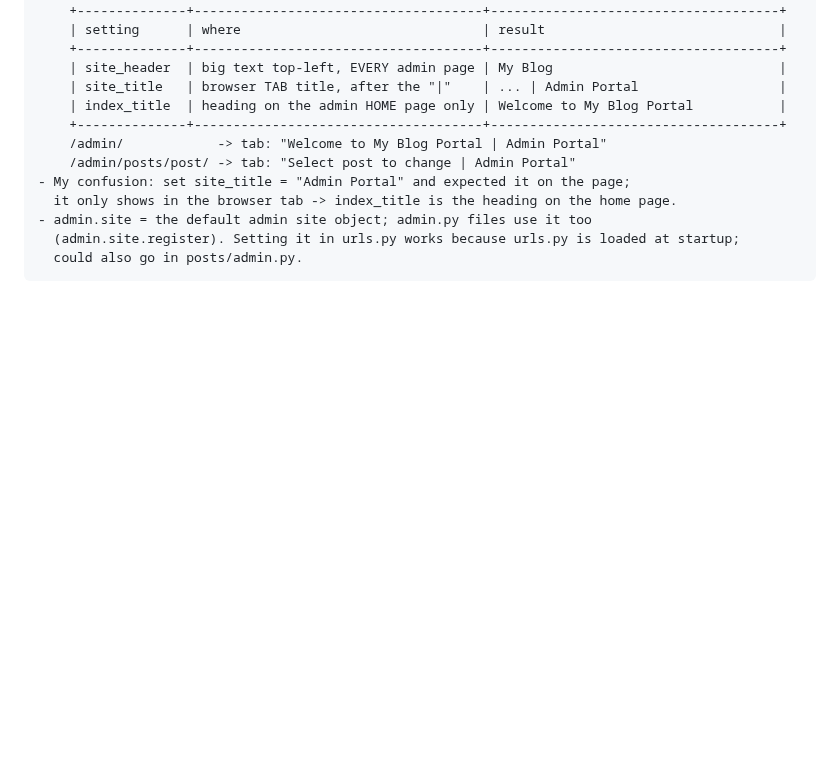
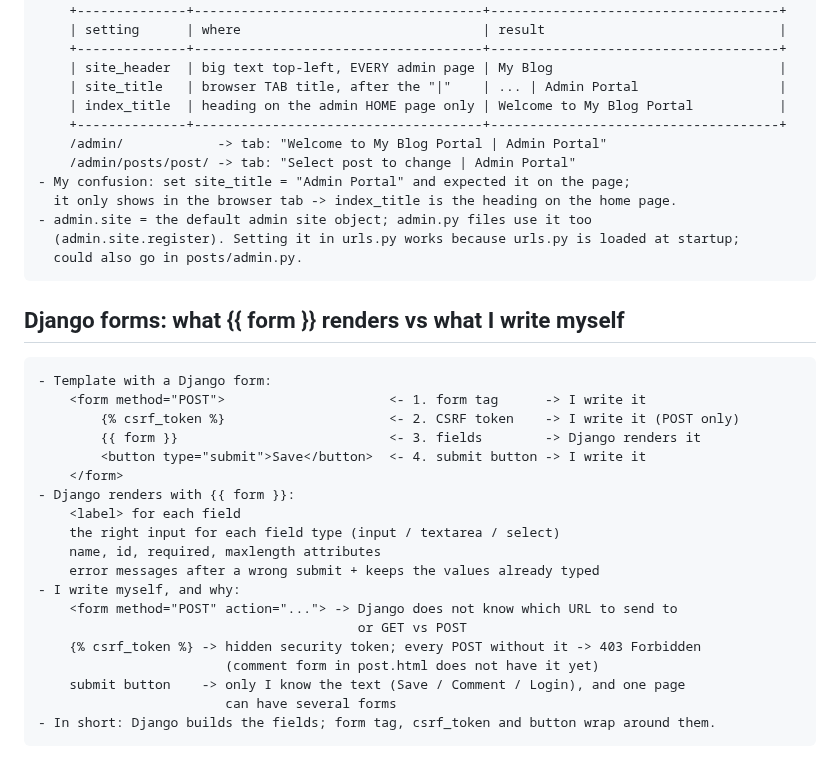
Before and after one commit to sachincmanjrekar/django_course, a Markdown page: LEARNING_LOG.md, the part around the change. Rendered like a GitHub page; blank space fills up the shorter version.

Commit message:
django forms notes: what {{ form }} renders vs manual tags
Co-Authored-By: Claude Opus 5.5 <noreply@anthropic.com>

```diff
--- a/LEARNING_LOG.md
+++ b/LEARNING_LOG.md
@@ -1515,3 +1515,25 @@
     - admin.site = the default admin site object; admin.py files use it too
       (admin.site.register). Setting it in urls.py works because urls.py is loaded at startup;
       could also go in posts/admin.py.
+
+## Django forms: what {{ form }} renders vs what I write myself
+
+    - Template with a Django form:
+        <form method="POST">                     <- 1. form tag      -> I write it
+            {% csrf_token %}                     <- 2. CSRF token    -> I write it (POST only)
+            {{ form }}                           <- 3. fields        -> Django renders it
+            <button type="submit">Save</button>  <- 4. submit button -> I write it
+        </form>
+    - Django renders with {{ form }}:
+        <label> for each field
+        the right input for each field type (input / textarea / select)
+        name, id, required, maxlength attributes
+        error messages after a wrong submit + keeps the values already typed
+    - I write myself, and why:
+        <form method="POST" action="..."> -> Django does not know which URL to send to
+                                             or GET vs POST
+        {% csrf_token %} -> hidden security token; every POST without it -> 403 Forbidden
+                            (comment form in post.html does not have it yet)
+        submit button    -> only I know the text (Save / Comment / Login), and one page
+                            can have several forms
+    - In short: Django builds the fields; form tag, csrf_token and button wrap around them.
```
